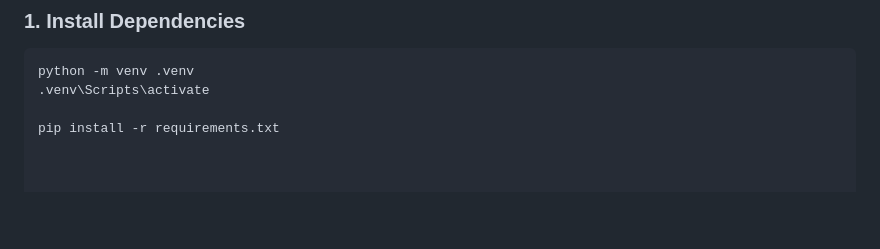
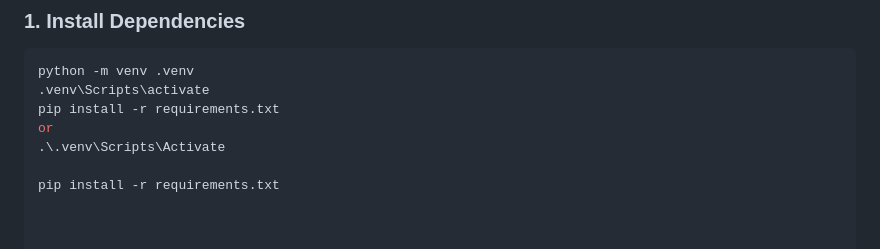
Before and after one commit to Skye110/github_testProject, a Markdown page: README.md, the part around the change. Drawn GitHub-style; blank space fills up the shorter version.

Commit message:
Update README with virtual environment activation options
Added alternative command for activating virtual environment.

````diff
--- a/README.md
+++ b/README.md
@@ -17,6 +17,9 @@ A web-based route finding application that compares different pathfinding algori
 ```bash
 python -m venv .venv
 .venv\Scripts\activate
+pip install -r requirements.txt
+or
+.\.venv\Scripts\Activate
 
 pip install -r requirements.txt
 
````
